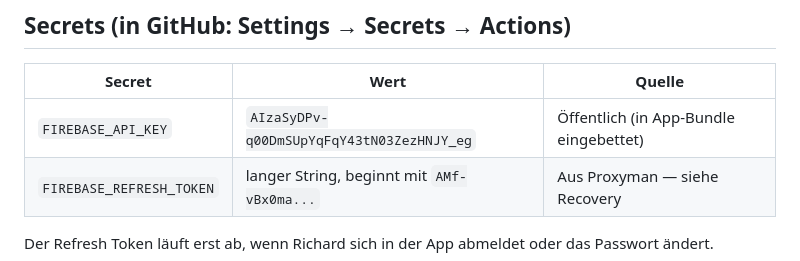
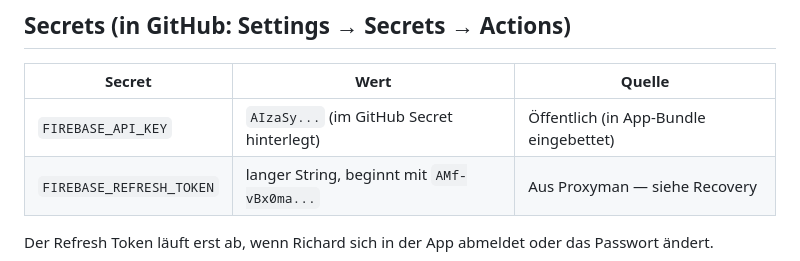
Before and after one commit to ribret/gym-tracker, a Markdown page: HANDOVER.md, the part around the change. Drawn GitHub-style.

Commit message:
security: FIREBASE_API_KEY aus HANDOVER.md entfernt (GitHub Secret Scanning)

```diff
--- a/HANDOVER.md
+++ b/HANDOVER.md
@@ -75,7 +75,7 @@ Ist_Wochenende;Ist_Feiertag_BE;Ist_Schulferien_BE
 
 | Secret | Wert | Quelle |
 |--------|------|--------|
-| `FIREBASE_API_KEY` | `AIzaSyDPv-q00DmSUpYqFqY43tN03ZezHNJY_eg` | Öffentlich (in App-Bundle eingebettet) |
+| `FIREBASE_API_KEY` | `AIzaSy...` (im GitHub Secret hinterlegt) | Öffentlich (in App-Bundle eingebettet) |
 | `FIREBASE_REFRESH_TOKEN` | langer String, beginnt mit `AMf-vBx0ma...` | Aus Proxyman — siehe Recovery |
 
 Der Refresh Token läuft erst ab, wenn Richard sich in der App abmeldet oder das Passwort ändert.
```
